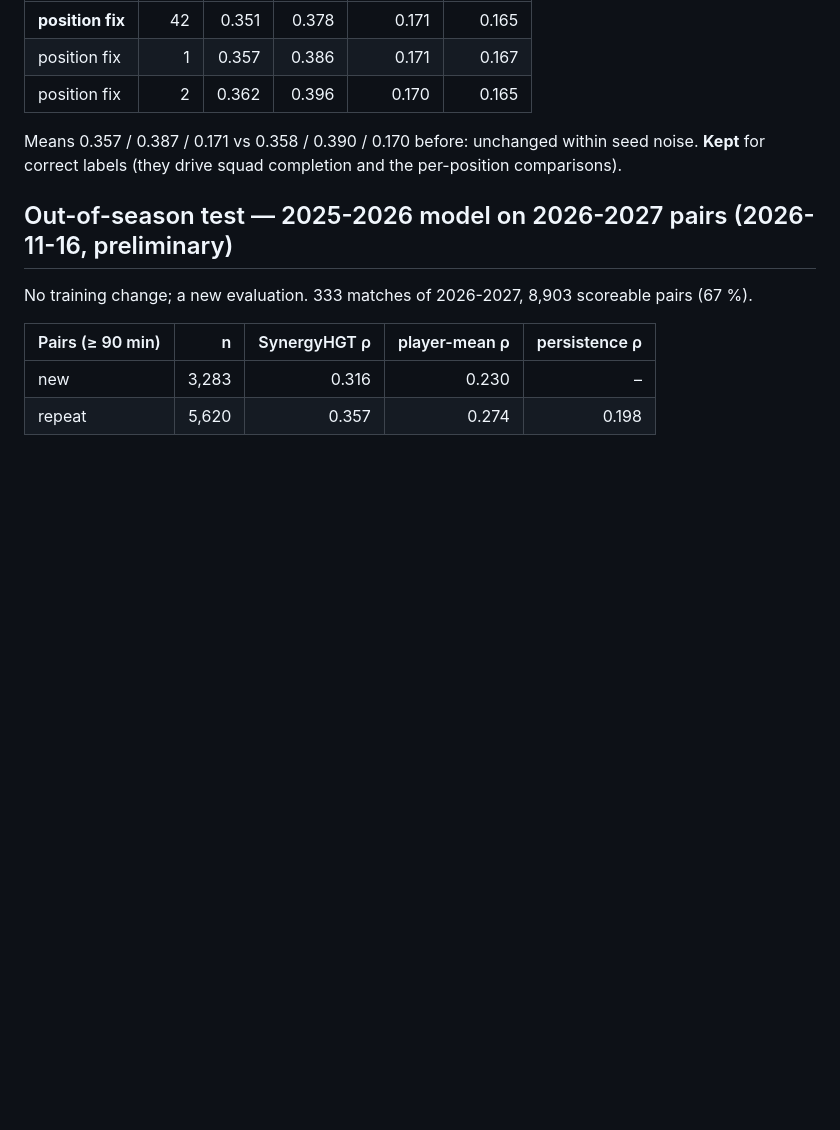
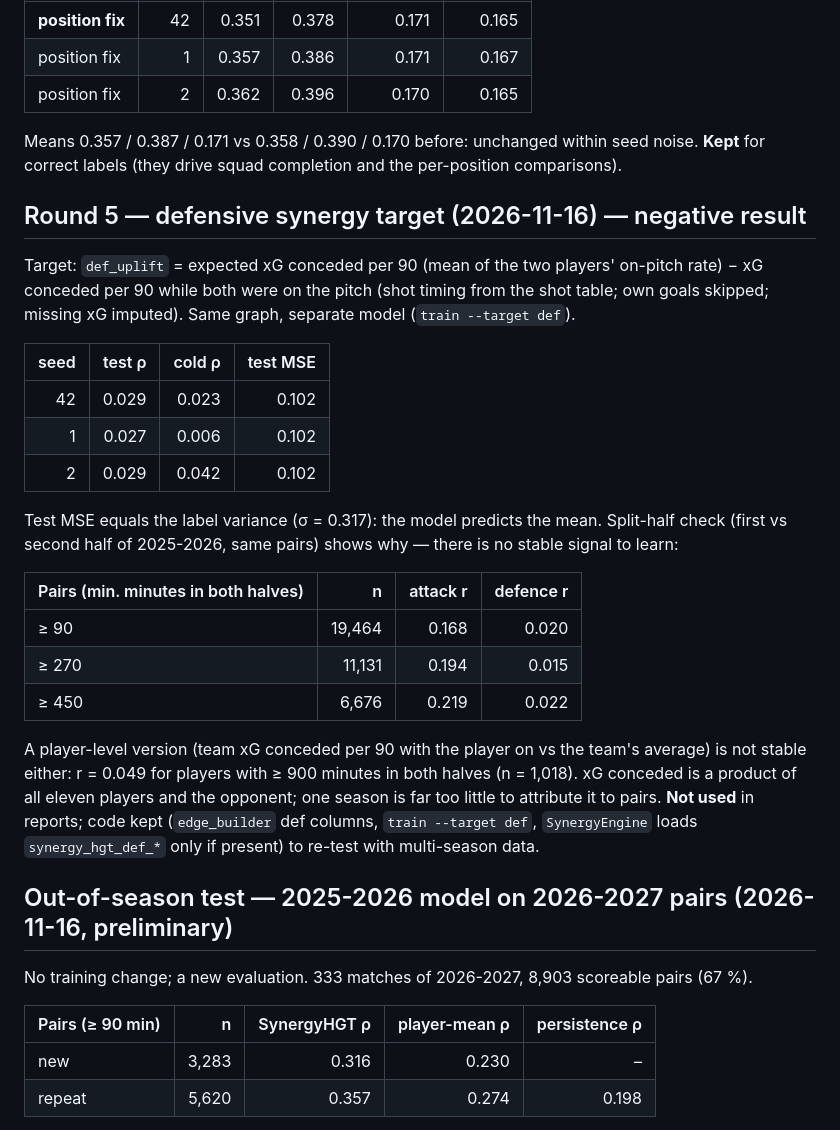
Before and after one commit to furkankupcu/football-synergy-gnn, a Markdown page: docs/EXPERIMENT_LOG.md, the part around the change. Drawn GitHub-style; blank space fills up the shorter version.

```diff
--- a/docs/EXPERIMENT_LOG.md
+++ b/docs/EXPERIMENT_LOG.md
@@ -89,6 +89,34 @@ Same three seeds as round 3.
 Means 0.357 / 0.387 / 0.171 vs 0.358 / 0.390 / 0.170 before: unchanged within seed noise.
 **Kept** for correct labels (they drive squad completion and the per-position comparisons).
 
+## Round 5 — defensive synergy target (2026-11-16) — negative result
+
+Target: `def_uplift` = expected xG conceded per 90 (mean of the two players' on-pitch rate)
+− xG conceded per 90 while both were on the pitch (shot timing from the shot table; own goals
+skipped; missing xG imputed). Same graph, separate model (`train --target def`).
+
+| seed | test ρ | cold ρ | test MSE |
+|---:|---:|---:|---:|
+| 42 | 0.029 | 0.023 | 0.102 |
+| 1 | 0.027 | 0.006 | 0.102 |
+| 2 | 0.029 | 0.042 | 0.102 |
+
+Test MSE equals the label variance (σ = 0.317): the model predicts the mean. Split-half check
+(first vs second half of 2025-2026, same pairs) shows why — there is no stable signal to learn:
+
+| Pairs (min. minutes in both halves) | n | attack r | defence r |
+|---|---:|---:|---:|
+| ≥ 90 | 19,464 | 0.168 | 0.020 |
+| ≥ 270 | 11,131 | 0.194 | 0.015 |
+| ≥ 450 | 6,676 | 0.219 | 0.022 |
+
+A player-level version (team xG conceded per 90 with the player on vs the team's average) is
+not stable either: r = 0.049 for players with ≥ 900 minutes in both halves (n = 1,018).
+xG conceded is a product of all eleven players and the opponent; one season is far too little to
+attribute it to pairs. **Not used** in reports; code kept (`edge_builder` def columns,
+`train --target def`, `SynergyEngine` loads `synergy_hgt_def_*` only if present) to re-test with
+multi-season data.
+
 ## Out-of-season test — 2025-2026 model on 2026-2027 pairs (2026-11-16, preliminary)
 
 No training change; a new evaluation. 333 matches of 2026-2027, 8,903 scoreable pairs (67 %).
```
Also changed, not shown: MODEL.md (+13 -0 lines), README.md (+48 -5 lines), docs/club/psg_transfer_board.png (added), docs/club/psg_transfer_needs.png (added), docs/club/psg_xi_best_synergy.png (added), docs/club/psg_xi_most_used.png (added), docs/hero_synergy.png (deleted), 9 other files.
